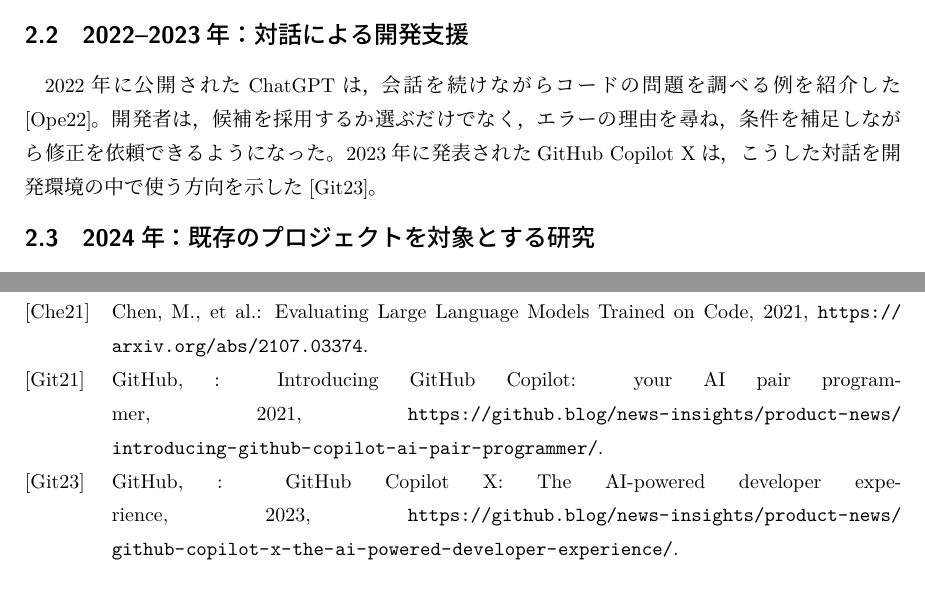
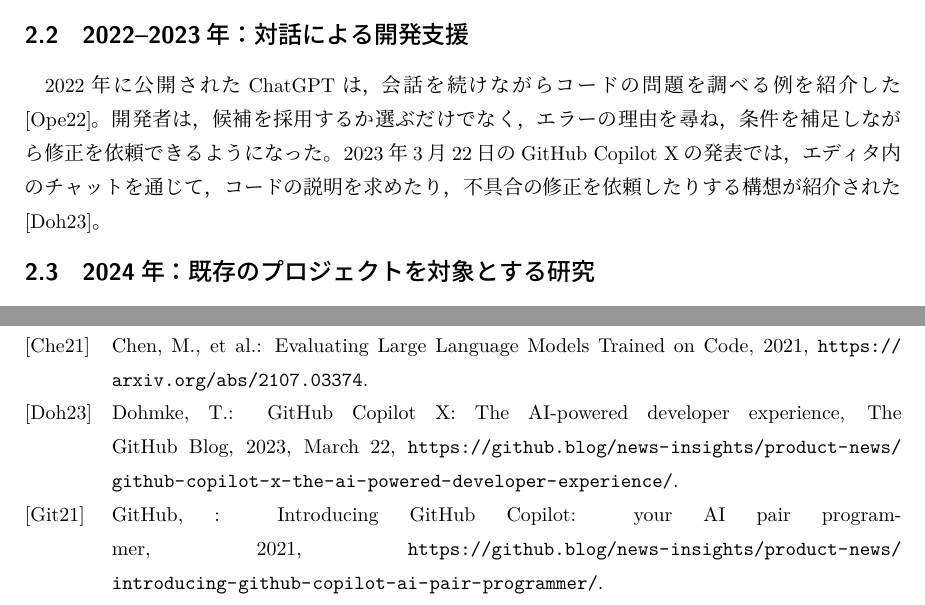
Before and after one commit to zacky1972/ai-code-validation, a LaTeX document (ref.tex, which reads ref.bib): two parts of pages 2 and 4 of 5, joined at a grey line, cut so that both start at the same text. Compiled offline with pLaTeX and dvipdfmx.

Commit message:
Clarify the 2023 GitHub Copilot X citation

```diff
--- a/ref.bib
+++ b/ref.bib
@@ -59,5 +59,5 @@
 }
 
 @misc{github2023copilotx,
-  author = {{GitHub}},
+  author = {Dohmke, Thomas},
   title  = {{GitHub Copilot X}: The {AI}-powered developer experience},
@@ -64,5 +65,5 @@
   year   = {2023},
-  note   = {\url{https://github.blog/news-insights/product-news/github-copilot-x-the-ai-powered-developer-experience/}}
+  note   = {March 22, \url{https://github.blog/news-insights/product-news/github-copilot-x-the-ai-powered-developer-experience/}}
 }
 
 @inproceedings{jimenez2024swebench,
--- a/ref.tex
+++ b/ref.tex
@@ -66,8 +66,9 @@
 調べる例を紹介した\cite{openai2022chatgpt}。
 開発者は，候補を採用するか選ぶだけでなく，エラーの理由を尋ね，
 条件を補足しながら修正を依頼できるようになった。
-2023年に発表されたGitHub Copilot Xは，
-こうした対話を開発環境の中で使う方向を示した\cite{github2023copilotx}。
+2023年3月22日のGitHub Copilot Xの発表では，エディタ内のチャットを通じて，
+コードの説明を求めたり，不具合の修正を依頼したりする構想が紹介された
+\cite{github2023copilotx}。
 
 \subsection{2024年：既存のプロジェクトを対象とする研究}
 
```
Also changed, not shown: ref.bib (1 more changed lines).
